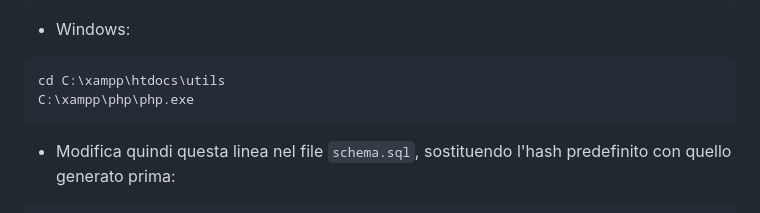
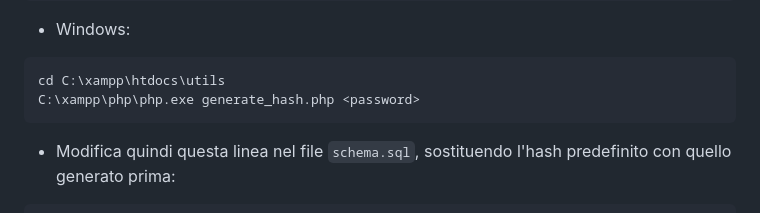
Before and after one commit to theitaliandeveloper/orario, a Markdown page: README.md, the part around the change. Rendered like a GitHub page.

````diff
--- a/README.md
+++ b/README.md
@@ -43,7 +43,7 @@ php generate_hash.php <password>
 - Windows:
 ```batch
 cd C:\xampp\htdocs\utils
-C:\xampp\php\php.exe
+C:\xampp\php\php.exe generate_hash.php <password>
 ```
 - Modifica quindi questa linea nel file ``schema.sql``, sostituendo l'hash predefinito con quello generato prima:
 ```sql
````
